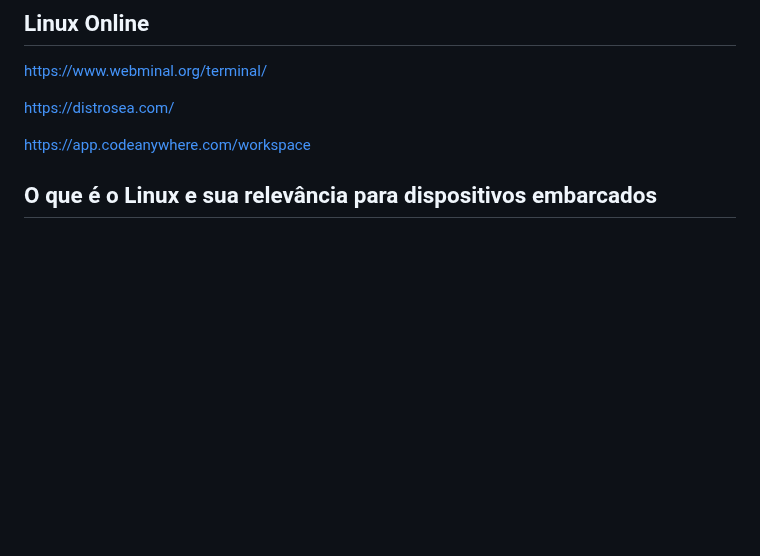
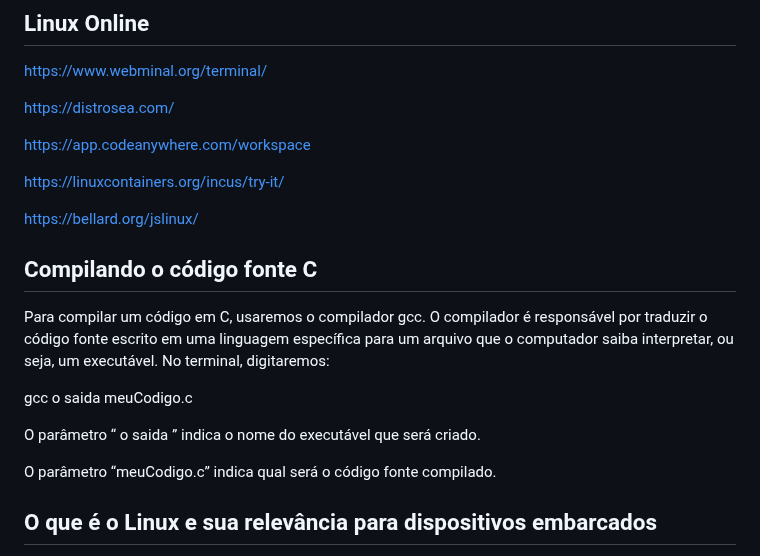
Before and after one commit to mchavesferreira/sebe, a Markdown page: linux/README.md, the part around the change. GitHub-like rendering; blank space fills up the shorter version.

```diff
--- a/linux/README.md
+++ b/linux/README.md
@@ -63,6 +63,21 @@ https://www.webminal.org/terminal/
 https://distrosea.com/
 
 https://app.codeanywhere.com/workspace
+
+https://linuxcontainers.org/incus/try-it/
+
+https://bellard.org/jslinux/
+
+## Compilando o código fonte C
+
+Para compilar um código em C, usaremos o compilador gcc. O compilador é responsável por traduzir o código fonte escrito em uma linguagem específica para um arquivo que o computador saiba
+interpretar, ou seja, um executável. No terminal, digitaremos:
+
+gcc o saida meuCodigo.c
+
+O parâmetro “ o saida ” indica o nome do executável que será criado.
+
+O parâmetro “meuCodigo.c” indica qual será o código fonte compilado.
 
 ## O que é o Linux e sua relevância para dispositivos embarcados
 
```
